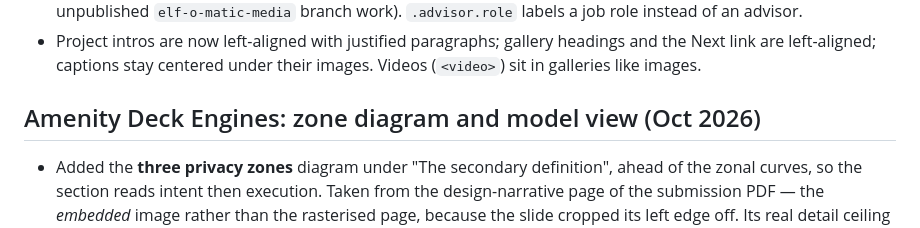
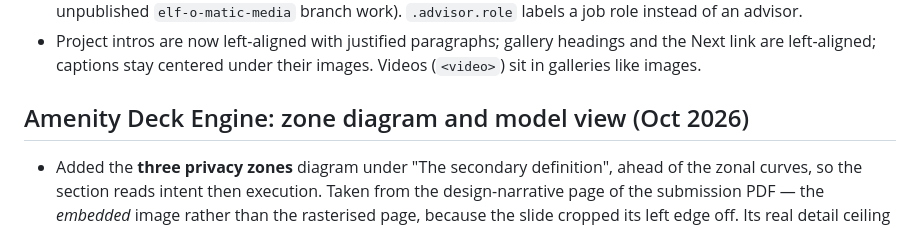
Before and after one commit to jcnorthrup9/Portfolio, a Markdown page: MILESTONES.md, the part around the change. GitHub-like rendering.

Commit message:
Make the Amenity Deck Engine title singular in the milestones log
The page, nav, landing tile, both portfolio PDFs and the Buro Happold
package were already singular as of f21ad9c; this changelog heading was
the last plural left in the repo. The URL slug stays amenity-deck-engines.

Co-Authored-By: Claude Opus 5 <noreply@anthropic.com>

```diff
--- a/MILESTONES.md
+++ b/MILESTONES.md
@@ -108,7 +108,7 @@ A running log of major progress on this site.
 - Project intros are now left-aligned with justified paragraphs; gallery headings and the Next link are
   left-aligned; captions stay centered under their images. Videos (`<video>`) sit in galleries like images.
 
-## Amenity Deck Engines: zone diagram and model view (Oct 2026)
+## Amenity Deck Engine: zone diagram and model view (Oct 2026)
 
 - Added the **three privacy zones** diagram under "The secondary definition", ahead of the zonal curves, so the
   section reads intent then execution. Taken from the design-narrative page of the submission PDF — the
```
